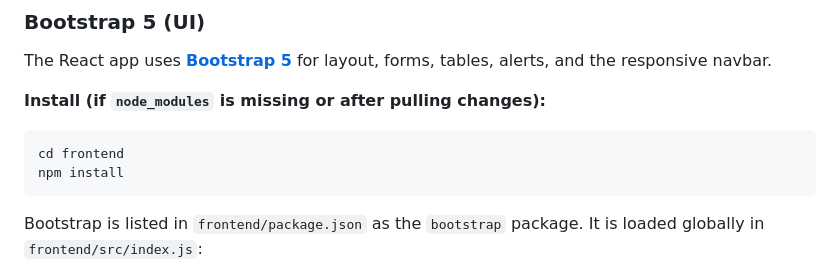
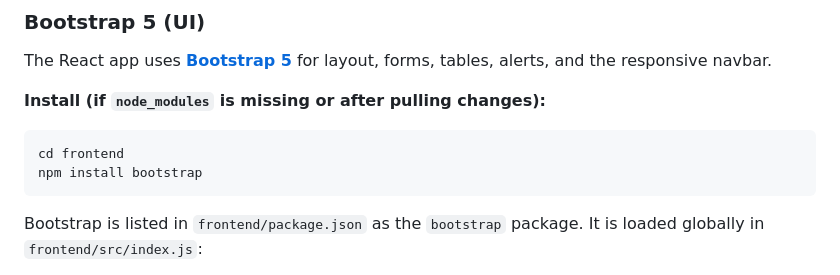
Before and after one commit to ChongSZ7279/ReactLaravelSQLTuto, a Markdown page: README.md, the part around the change. Rendered like a GitHub page.

````diff
--- a/README.md
+++ b/README.md
@@ -52,7 +52,7 @@ The React app uses **[Bootstrap 5](https://getbootstrap.com/docs/5.3/getting-sta
 
 ```bash
 cd frontend
-npm install
+npm install bootstrap
 ```
 
 Bootstrap is listed in `frontend/package.json` as the `bootstrap` package. It is loaded globally in `frontend/src/index.js`:
````
